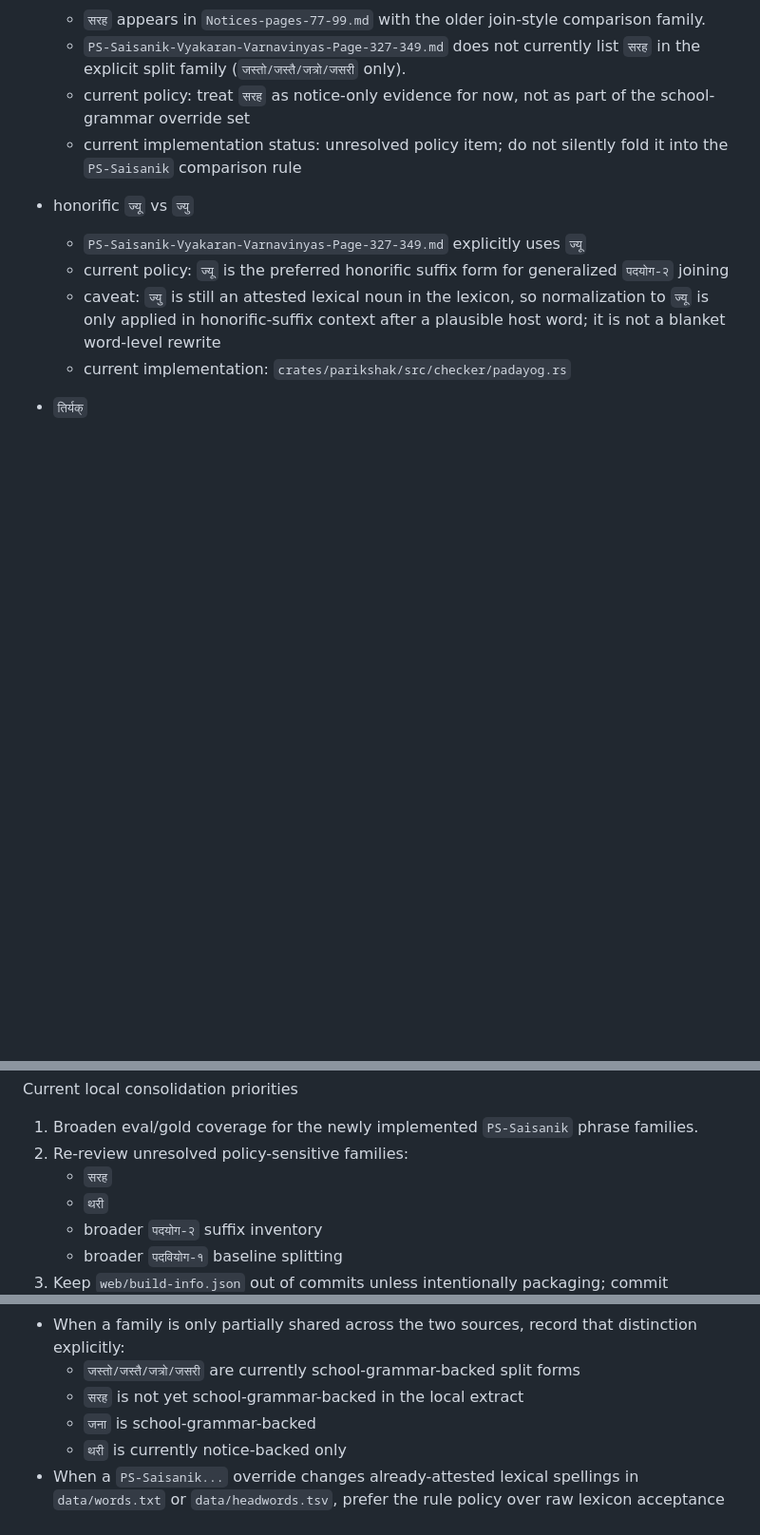
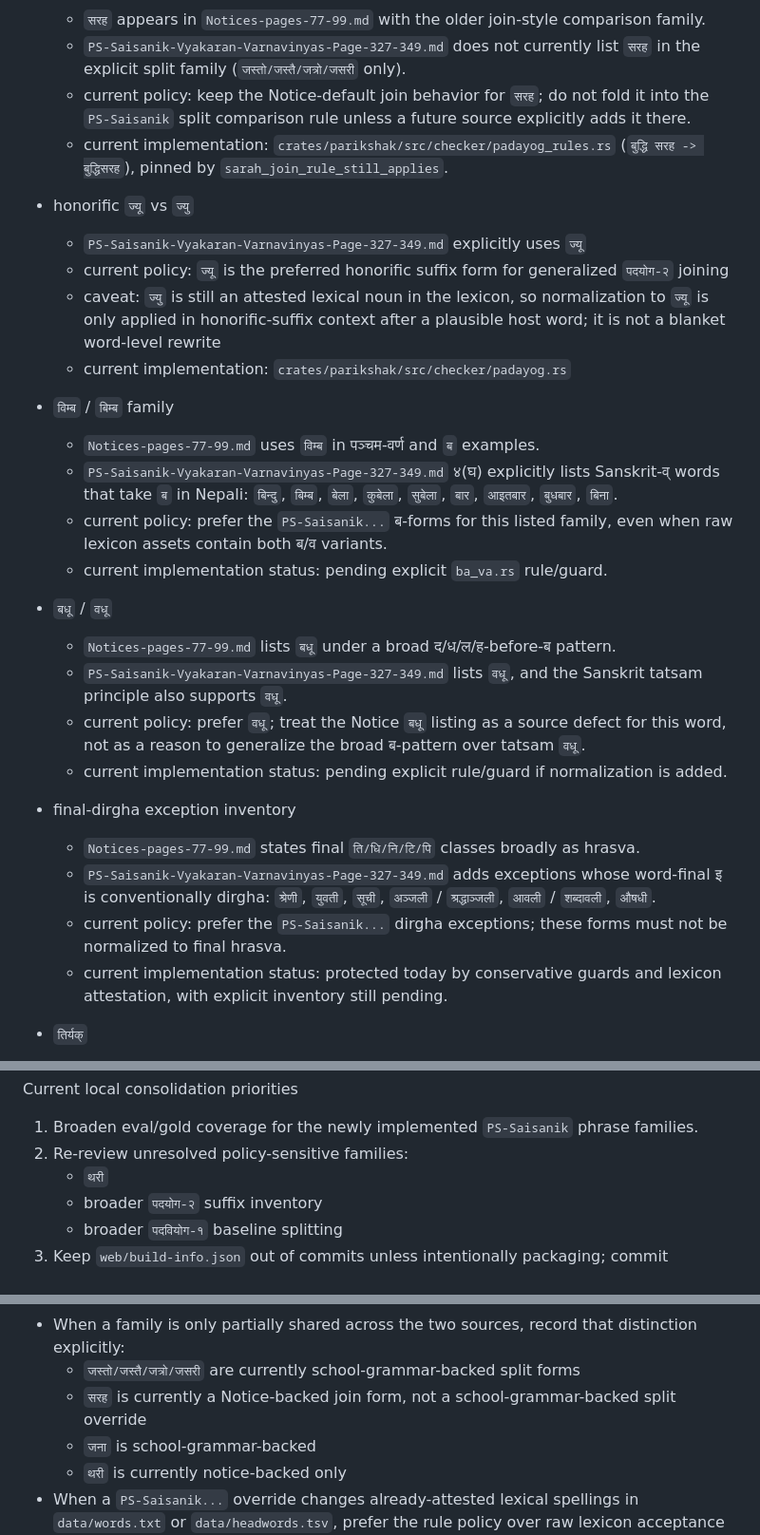
Before and after one commit to nepalibhasha/varnavinyas, a Markdown page: docs/RULE_SOURCE_POLICY.md, 3 parts joined by grey strips. Shown at 95% size. GitHub-like rendering; blank space fills up the shorter version.

Commit message:
docs: record rule conflict decisions

```diff
--- a/docs/RULE_SOURCE_POLICY.md
+++ b/docs/RULE_SOURCE_POLICY.md
@@ -66,13 +66,28 @@ Current conflict resolutions
 - `सरह`
   - `सरह` appears in `Notices-pages-77-99.md` with the older join-style comparison family.
   - `PS-Saisanik-Vyakaran-Varnavinyas-Page-327-349.md` does not currently list `सरह` in the explicit split family (`जस्तो/जस्तै/जत्रो/जसरी` only).
-  - current policy: treat `सरह` as notice-only evidence for now, not as part of the school-grammar override set
-  - current implementation status: unresolved policy item; do not silently fold it into the `PS-Saisanik` comparison rule
+  - current policy: keep the Notice-default join behavior for `सरह`; do not fold it into the `PS-Saisanik` split comparison rule unless a future source explicitly adds it there.
+  - current implementation: `crates/parikshak/src/checker/padayog_rules.rs` (`बुद्धि सरह -> बुद्धिसरह`), pinned by `sarah_join_rule_still_applies`.
 - honorific `ज्यू` vs `ज्यु`
   - `PS-Saisanik-Vyakaran-Varnavinyas-Page-327-349.md` explicitly uses `ज्यू`
   - current policy: `ज्यू` is the preferred honorific suffix form for generalized `पदयोग-२` joining
   - caveat: `ज्यु` is still an attested lexical noun in the lexicon, so normalization to `ज्यू` is only applied in honorific-suffix context after a plausible host word; it is not a blanket word-level rewrite
   - current implementation: `crates/parikshak/src/checker/padayog.rs`
+- `विम्ब` / `बिम्ब` family
+  - `Notices-pages-77-99.md` uses `विम्ब` in पञ्चम-वर्ण and `ब` examples.
+  - `PS-Saisanik-Vyakaran-Varnavinyas-Page-327-349.md` ४(घ) explicitly lists Sanskrit-व् words that take `ब` in Nepali: `बिन्दु`, `बिम्ब`, `बेला`, `कुबेला`, `सुबेला`, `बार`, `आइतबार`, `बुधबार`, `बिना`.
+  - current policy: prefer the `PS-Saisanik...` ब-forms for this listed family, even when raw lexicon assets contain both ब/व variants.
+  - current implementation status: pending explicit `ba_va.rs` rule/guard.
+- `बधू` / `वधू`
+  - `Notices-pages-77-99.md` lists `बधू` under a broad द/ध/ल/ह-before-ब pattern.
+  - `PS-Saisanik-Vyakaran-Varnavinyas-Page-327-349.md` lists `वधू`, and the Sanskrit tatsam principle also supports `वधू`.
+  - current policy: prefer `वधू`; treat the Notice `बधू` listing as a source defect for this word, not as a reason to generalize the broad ब-pattern over tatsam `वधू`.
+  - current implementation status: pending explicit rule/guard if normalization is added.
+- final-dirgha exception inventory
+  - `Notices-pages-77-99.md` states final `ति/धि/नि/टि/पि` classes broadly as hrasva.
+  - `PS-Saisanik-Vyakaran-Varnavinyas-Page-327-349.md` adds exceptions whose word-final इ is conventionally dirgha: `श्रेणी`, `युवती`, `सूची`, `अञ्जली` / `श्रद्धाञ्जली`, `आवली` / `शब्दावली`, `औषधी`.
+  - current policy: prefer the `PS-Saisanik...` dirgha exceptions; these forms must not be normalized to final hrasva.
+  - current implementation status: protected today by conservative guards and lexicon attestation, with explicit inventory still pending.
 - `तिर्यक्`
   - `PS-Saisanik-Vyakaran-Varnavinyas-Page-327-349.md` adds an explicit `तिर्यक् रूपको प्रयोग` rule family that is not a numbered Section 3 notice rule in `Notices-pages-77-99.md`
   - current policy: treat `तिर्यक्` as a first-class checker rule family, not as correction-table growth
@@ -109,7 +124,6 @@ Current local consolidation priorities
 
 1. Broaden eval/gold coverage for the newly implemented `PS-Saisanik` phrase families.
 2. Re-review unresolved policy-sensitive families:
-   - `सरह`
    - `थरी`
    - broader `पदयोग-२` suffix inventory
    - broader `पदवियोग-१` baseline splitting
@@ -123,7 +137,7 @@ Repository expectations
 - `PS-Saisanik-Vyakaran-Varnavinyas-Page-327-349.md` may introduce rule families that are not explicit in the notice document, such as `तिर्यक्`; implement those as first-class rules rather than as growing correction-table exceptions.
 - When a family is only partially shared across the two sources, record that distinction explicitly:
   - `जस्तो/जस्तै/जत्रो/जसरी` are currently school-grammar-backed split forms
-  - `सरह` is not yet school-grammar-backed in the local extract
+  - `सरह` is currently a Notice-backed join form, not a school-grammar-backed split override
   - `जना` is school-grammar-backed
   - `थरी` is currently notice-backed only
 - When a `PS-Saisanik...` override changes already-attested lexical spellings in `data/words.txt` or `data/headwords.tsv`, prefer the rule policy over raw lexicon acceptance and document the override here.
```
Also changed, not shown: other parts of docs/RULE_SOURCE_POLICY.md (+1 -1 lines).
